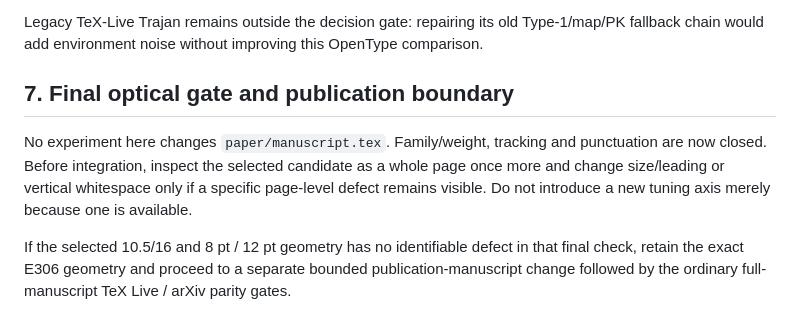
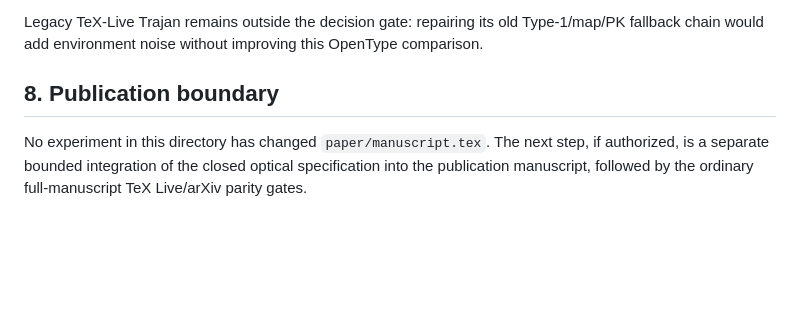
Before and after one commit to Yuren-Tang/erdos-289, a Markdown page: paper/epigraph/README.md, the part around one of its changes. Drawn GitHub-style; blank space fills up the shorter version.

Commit message:
Close E289 epigraph optical selection

```diff
--- a/paper/epigraph/README.md
+++ b/paper/epigraph/README.md
@@ -128,15 +153,9 @@ Legacy TeX-Live Trajan remains outside the decision gate: repairing its old
 Type-1/map/PK fallback chain would add environment noise without improving this
 OpenType comparison.
 
-## 7. Final optical gate and publication boundary
+## 8. Publication boundary
 
-No experiment here changes `paper/manuscript.tex`. Family/weight, tracking and
-punctuation are now closed. Before integration, inspect the selected candidate as
-a whole page once more and change size/leading or vertical whitespace only if a
-specific page-level defect remains visible. Do not introduce a new tuning axis
-merely because one is available.
-
-If the selected 10.5/16 and 8 pt / 12 pt geometry has no identifiable defect in
-that final check, retain the exact E306 geometry and proceed to a separate bounded
-publication-manuscript change followed by the ordinary full-manuscript TeX Live /
-arXiv parity gates.
+No experiment in this directory has changed `paper/manuscript.tex`. The next step,
+if authorized, is a separate bounded integration of the closed optical
+specification into the publication manuscript, followed by the ordinary
+full-manuscript TeX Live/arXiv parity gates.
```
Also changed, not shown: other parts of paper/epigraph/README.md (+70 -45 lines).
